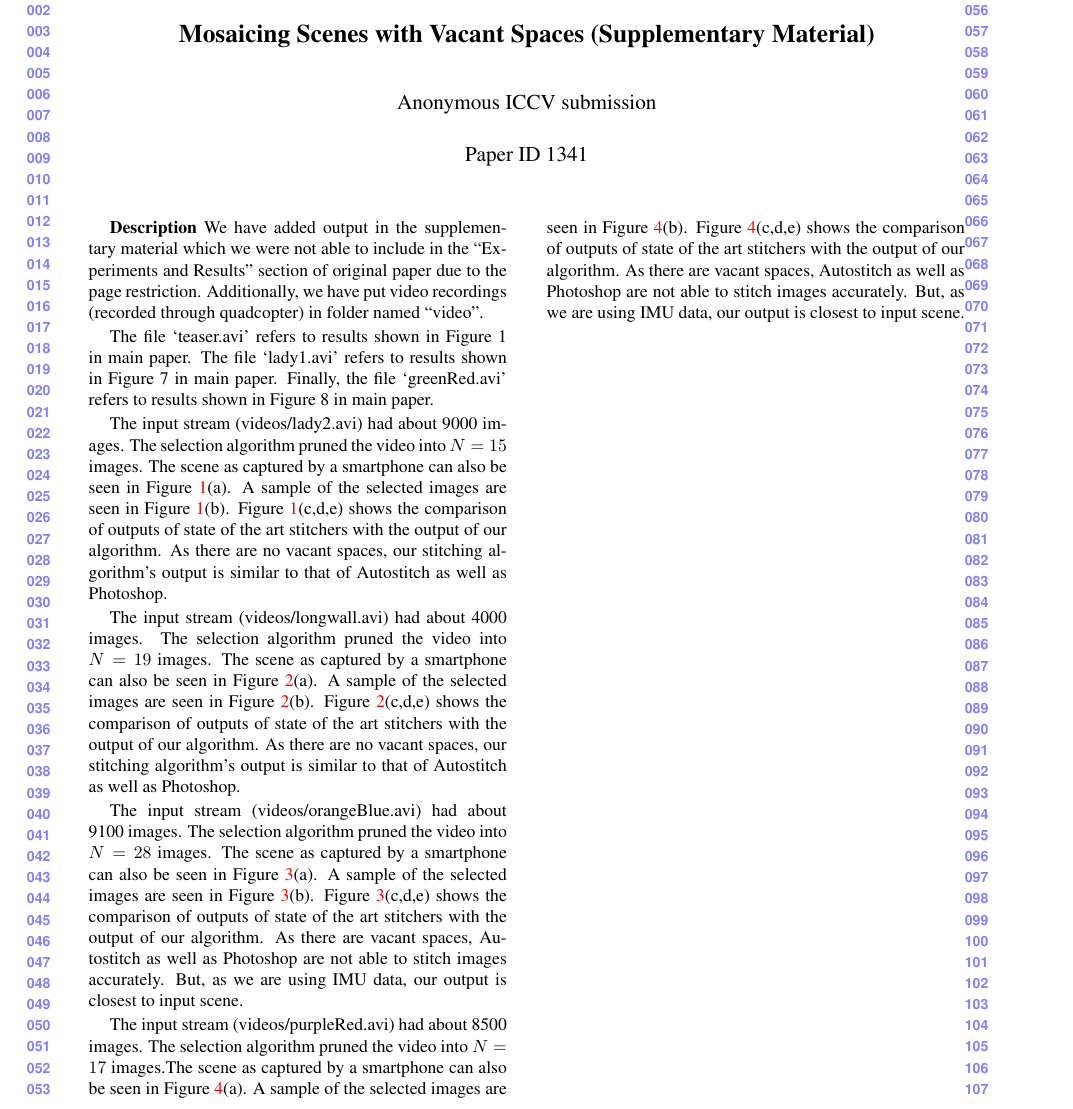
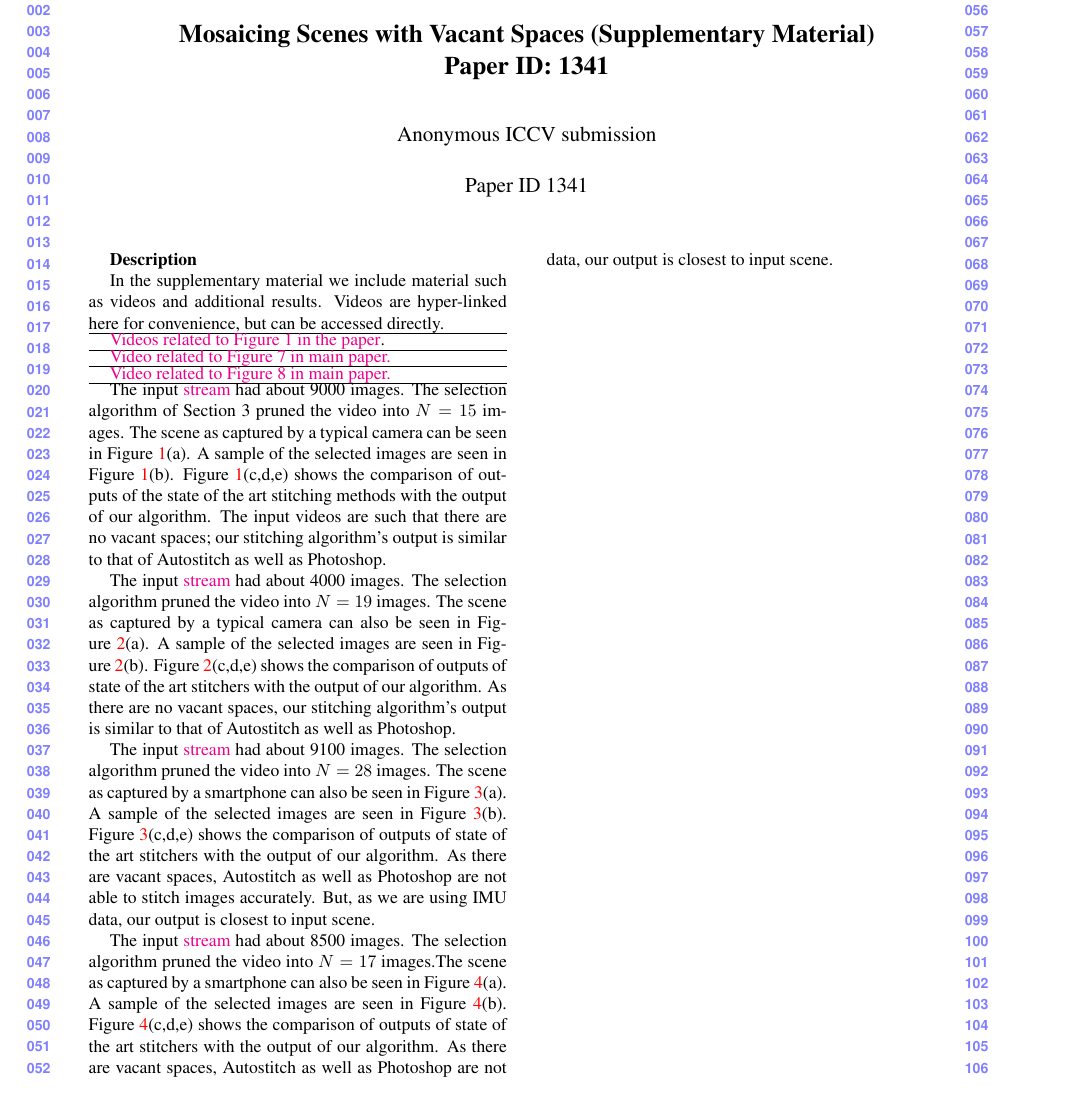
Before and after one commit to meghshyam/iccv, a LaTeX document (ICCV/supplementary/stitching_supplementary.tex): part of page 1 of 5, cut so that both start at the same text. Compiled offline with pdfLaTeX.

Commit message:
Merged Prof. Sharat's changes, and incorporated his suggestions

```diff
--- a/ICCV/supplementary/stitching_supplementary.tex
+++ b/ICCV/supplementary/stitching_supplementary.tex
@@ -22,18 +22,23 @@
 \begin{document}
 
 %%%%%%%%% TITLE
-\title{Mosaicing Scenes with Vacant Spaces (Supplementary Material)}
+\title{Mosaicing Scenes with Vacant Spaces (Supplementary Material)  \\ Paper
+ID: 1341 }
 
 \maketitle
 
 \textbf{Description}
-We have added output in the supplementary material which we were not able
-to include in the ``Experiments and Results'' section of original paper due to
-the page restriction. Additionally, we have put video recordings (recorded
-through quadcopter) in folder named ``video''.
 
-The file `teaser.avi' refers to results shown in Figure 1 in main paper.
-The file `lady1.avi' refers to results shown in Figure 7 in main paper.
-Finally, the file `greenRed.avi' refers to results shown in Figure 8 in main
-paper.
+In the supplementary material we include material such as videos and additional results.
+Videos are hyper-linked here for convenience, but can be accessed directly.
 
+\hrule
+
+\href{videos/teaser.avi}{Videos related to Figure 1 in the paper}.
+
+\hrule
+\href{videos/lady1.avi} {Video related to Figure 7 in main paper.}
+
+\hrule
+
+\href{videos/greenRed.avi} {Video related to Figure 8 in main paper.}
@@ -48,13 +55,15 @@ paper.
 \label{fig:validResults}
 \end{figure*}
 
-The input stream (videos/lady2.avi) had about 9000 images. The selection
-algorithm pruned the video into $N=15$ images. The scene as captured by a smartphone can also be seen in
+The input \href{videos/lady2.avi}{stream} had about 9000 images. The
+selection algorithm of Section 3 pruned the video into $N=15$ images. The scene as captured by a typical camera
+can  be seen in
 Figure~\ref{fig:validResults}(a). A sample of the
 selected images are seen in Figure~\ref{fig:validResults}(b).
-Figure~\ref{fig:validResults}(c,d,e) shows the comparison of outputs of state
-of the art stitchers with the output of our algorithm. As there are no vacant
-spaces, our stitching algorithm's output is similar to that of Autostitch as
+Figure~\ref{fig:validResults}(c,d,e) shows the comparison of outputs of the state
+of the art stitching methods with the output of our algorithm. The input videos
+are such that there are no vacant
+spaces; our stitching algorithm's output is similar to that of Autostitch as
 well as Photoshop.
 
 \begin{figure*}[h!]
@@ -67,9 +76,9 @@ well as Photoshop.
 \label{fig:validResults1}
 \end{figure*}
 
-The input stream (videos/longwall.avi) had about 4000 images. The selection
-algorithm pruned the video into $N=19$ images.
-The scene as captured by a smartphone can also be seen in
+The input \href{videos/longwall.avi}{stream} had about 4000 images. The
+selection algorithm pruned the video into $N=19$ images.
+The scene as captured by a typical camera  can also be seen in
 Figure~\ref{fig:validResults1}(a). A sample of the
 selected images are seen in Figure~\ref{fig:validResults1}(b).
 Figure~\ref{fig:validResults1}(c,d,e) shows the comparison of outputs of state
@@ -95,8 +104,8 @@ well as Photoshop.
 \label{fig:results1}
 \end{figure*}
 
-The input stream (videos/orangeBlue.avi) had about 9100 images. The selection
-algorithm pruned the video into $N=28$ images. The scene as captured by a smartphone can also be seen in
+The input \href{videos/orangeBlue.avi}{stream} had about 9100 images. The
+selection algorithm pruned the video into $N=28$ images. The scene as captured by a smartphone can also be seen in
 Figure~\ref{fig:results1}(a). A sample of the
 selected images are seen in Figure~\ref{fig:results1}(b).
 Figure~\ref{fig:results1}(c,d,e) shows the comparison of outputs of state
@@ -120,8 +129,8 @@ accurately. But, as we are using IMU data, our output is closest to input scene.
 \label{fig:results2}
 \end{figure*}
 
-The input stream (videos/purpleRed.avi) had about 8500 images. The selection
-algorithm pruned the video into $N=17$ images.The scene as captured by a smartphone can also be seen in
+The input \href{videos/purpleRed.avi}{stream} had about 8500 images. The
+selection algorithm pruned the video into $N=17$ images.The scene as captured by a smartphone can also be seen in
 Figure~\ref{fig:results2}(a). A sample of the
 selected images are seen in Figure~\ref{fig:results2}(b).
 Figure~\ref{fig:results2}(c,d,e) shows the comparison of outputs of state
```
Also changed, not shown: ICCV/supplementary/stitching_supplementary.tex (6 more changed lines).
